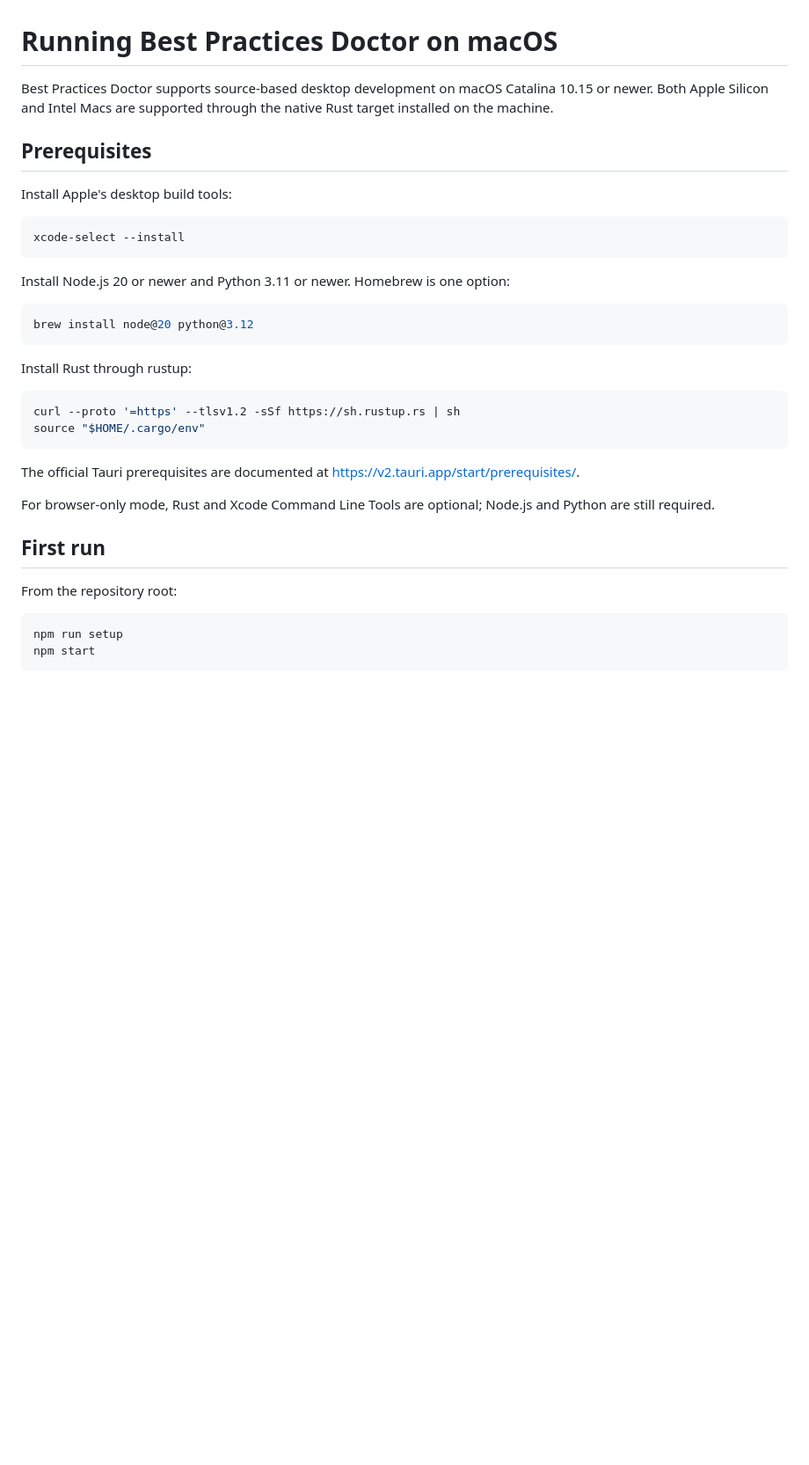
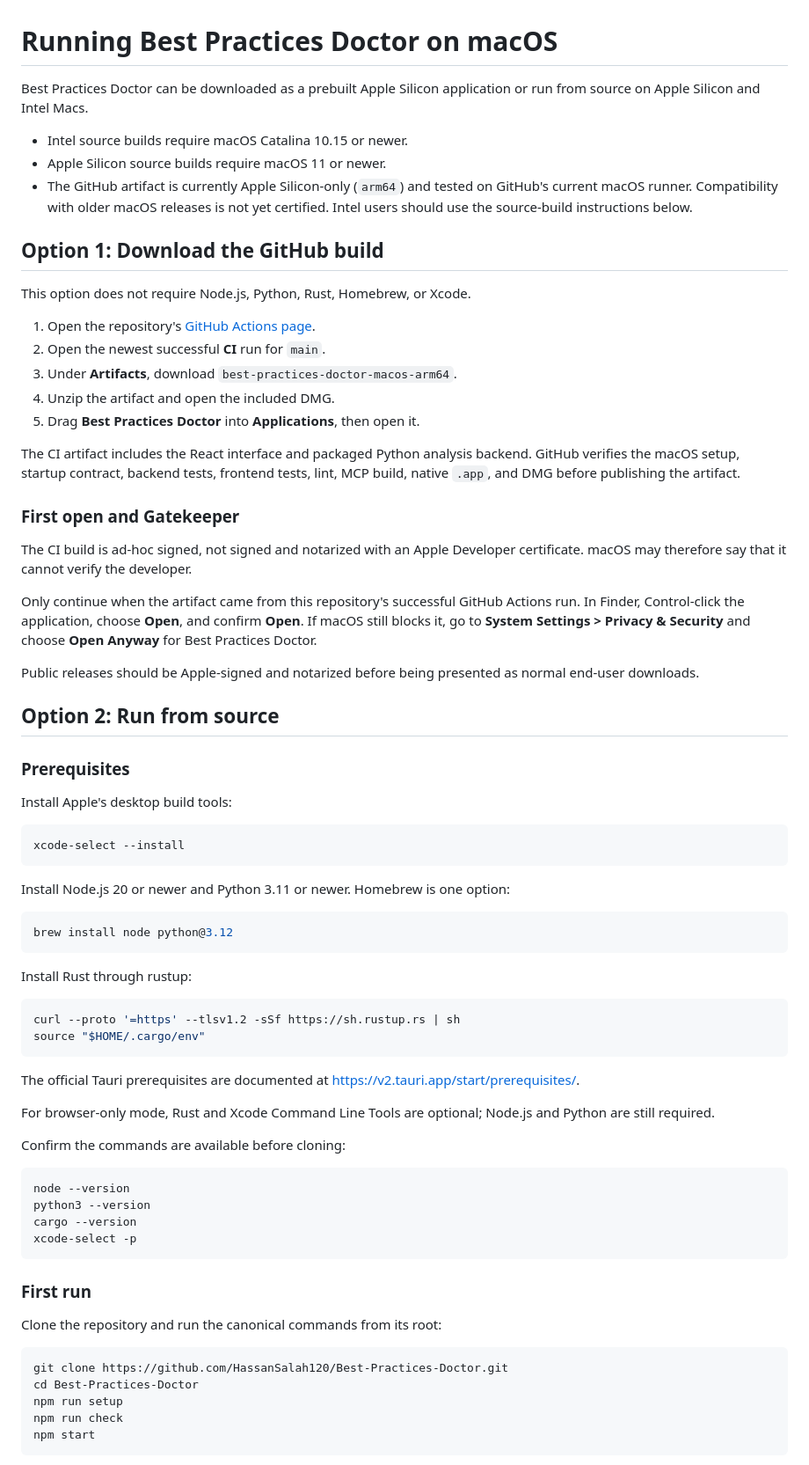
Before and after one commit to HassanSalah120/Best-Practices-Doctor, a Markdown page: docs/macos.md, the part around one of its changes. Shown at 88% size. Drawn GitHub-style; blank space fills up the shorter version.

````diff
--- a/docs/macos.md
+++ b/docs/macos.md
@@ -1,8 +1,34 @@
 # Running Best Practices Doctor on macOS
 
-Best Practices Doctor supports source-based desktop development on macOS Catalina 10.15 or newer. Both Apple Silicon and Intel Macs are supported through the native Rust target installed on the machine.
+Best Practices Doctor can be downloaded as a prebuilt Apple Silicon application or run from source on Apple Silicon and Intel Macs.
 
-## Prerequisites
+- Intel source builds require macOS Catalina 10.15 or newer.
+- Apple Silicon source builds require macOS 11 or newer.
+- The GitHub artifact is currently Apple Silicon-only (`arm64`) and tested on GitHub's current macOS runner. Compatibility with older macOS releases is not yet certified. Intel users should use the source-build instructions below.
+
+## Option 1: Download the GitHub build
+
+This option does not require Node.js, Python, Rust, Homebrew, or Xcode.
+
+1. Open the repository's [GitHub Actions page](https://github.com/HassanSalah120/Best-Practices-Doctor/actions).
+2. Open the newest successful **CI** run for `main`.
+3. Under **Artifacts**, download `best-practices-doctor-macos-arm64`.
+4. Unzip the artifact and open the included DMG.
+5. Drag **Best Practices Doctor** into **Applications**, then open it.
+
+The CI artifact includes the React interface and packaged Python analysis backend. GitHub verifies the macOS setup, startup contract, backend tests, frontend tests, lint, MCP build, native `.app`, and DMG before publishing the artifact.
+
+### First open and Gatekeeper
+
+The CI build is ad-hoc signed, not signed and notarized with an Apple Developer certificate. macOS may therefore say that it cannot verify the developer.
+
+Only continue when the artifact came from this repository's successful GitHub Actions run. In Finder, Control-click the application, choose **Open**, and confirm **Open**. If macOS still blocks it, go to **System Settings > Privacy & Security** and choose **Open Anyway** for Best Practices Doctor.
+
+Public releases should be Apple-signed and notarized before being presented as normal end-user downloads.
+
+## Option 2: Run from source
+
+### Prerequisites
 
 Install Apple's desktop build tools:
 
@@ -13,7 +39,7 @@ xcode-select --install
 Install Node.js 20 or newer and Python 3.11 or newer. Homebrew is one option:
 
 ```bash
-brew install node@20 python@3.12
+brew install node python@3.12
 ```
 
 Install Rust through rustup:
@@ -27,12 +53,24 @@ The official Tauri prerequisites are documented at <https://v2.tauri.app/start/p
 
 For browser-only mode, Rust and Xcode Command Line Tools are optional; Node.js and Python are still required.
 
-## First run
-
-From the repository root:
+Confirm the commands are available before cloning:
 
 ```bash
+node --version
+python3 --version
+cargo --version
+xcode-select -p
+```
+
+### First run
+
+Clone the repository and run the canonical commands from its root:
+
+```bash
+git clone https://github.com/HassanSalah120/Best-Practices-Doctor.git
+cd Best-Practices-Doctor
 npm run setup
+npm run check
 npm start
 ```
 
````
Also changed, not shown: other parts of docs/macos.md (+34 -8 lines), README.md (+6 -3 lines).
